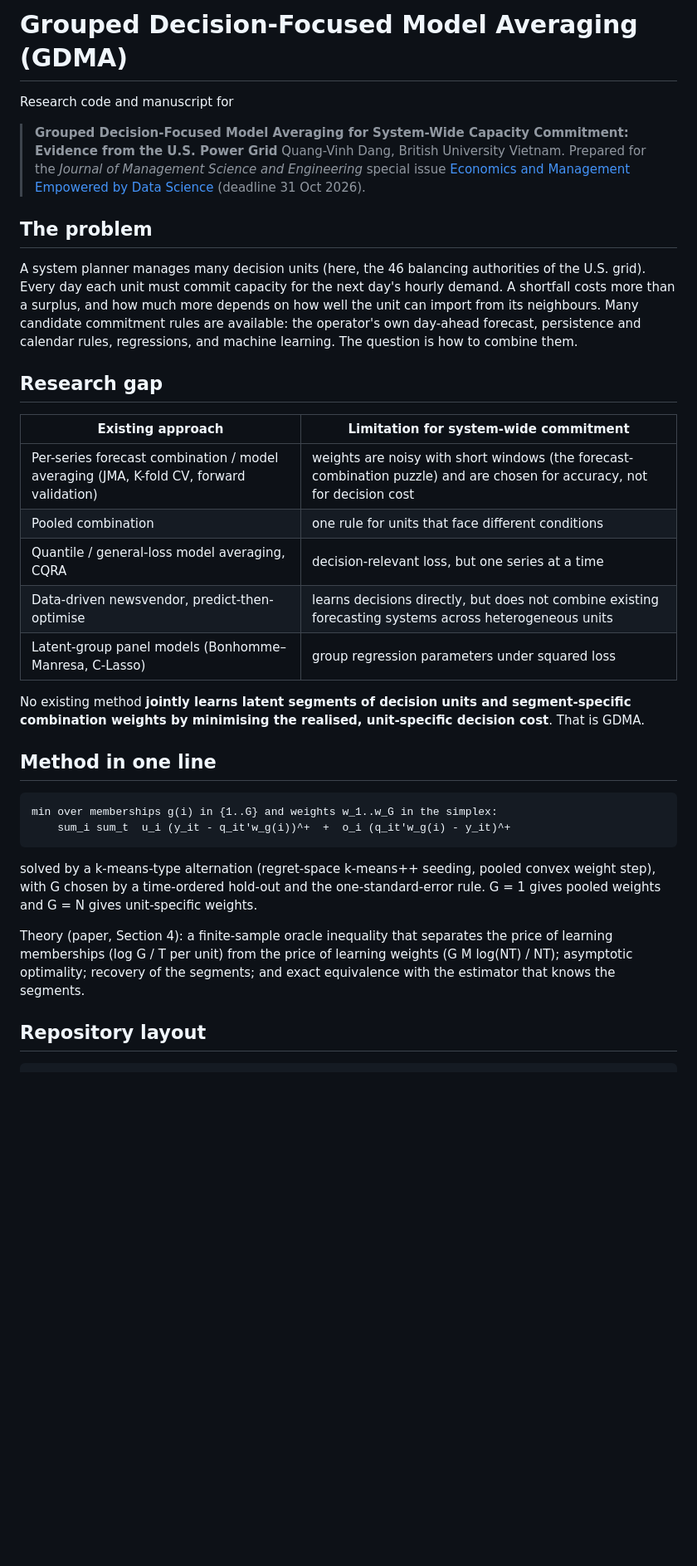
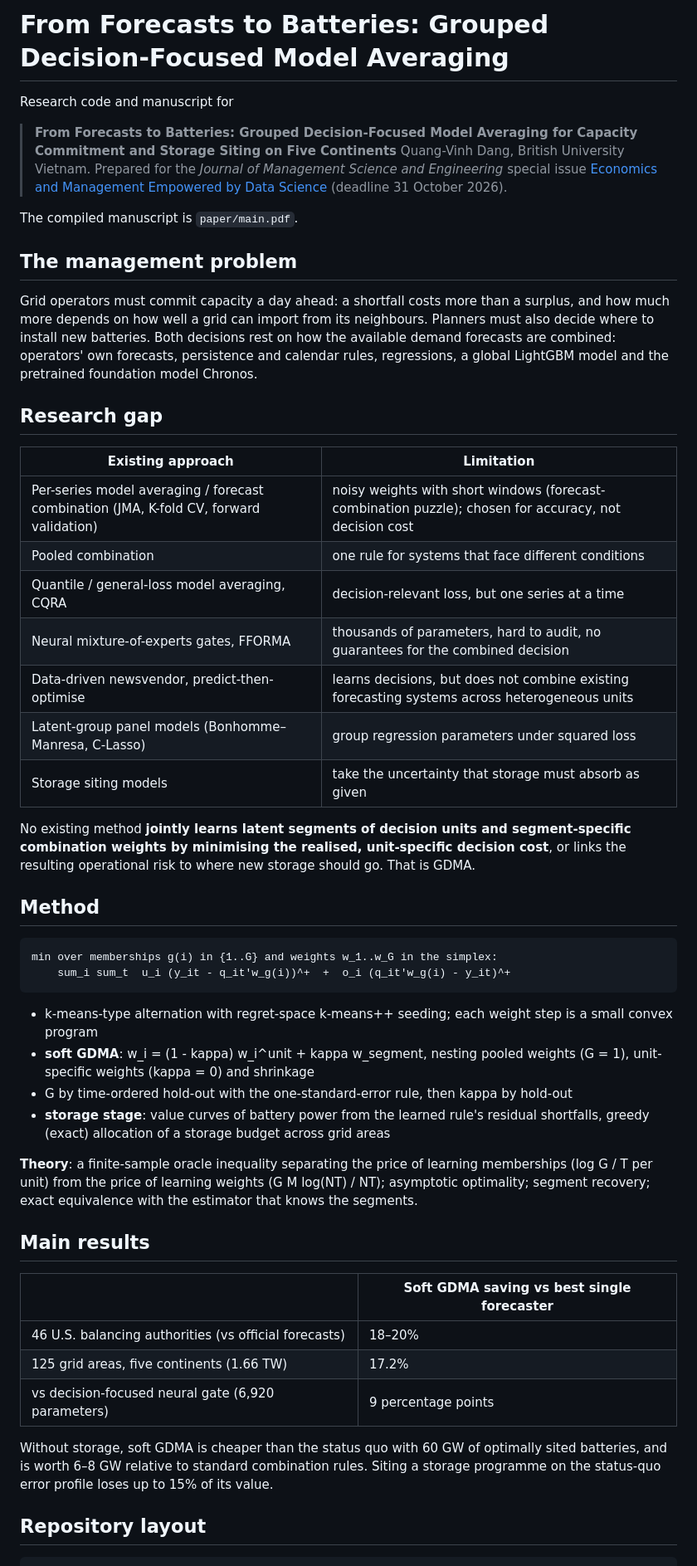
Before and after one commit to vinhqdang/economics_data_science, a Markdown page: README.md, the part around one of its changes. Shown at 83% size. GitHub-like rendering; blank space fills up the shorter version.

Commit message:
Update README for the five-continent study

````diff
--- a/README.md
+++ b/README.md
@@ -1,49 +1,67 @@
-# Grouped Decision-Focused Model Averaging (GDMA)
+# From Forecasts to Batteries: Grouped Decision-Focused Model Averaging
 
 Research code and manuscript for
 
-> **Grouped Decision-Focused Model Averaging for System-Wide Capacity Commitment: Evidence from the U.S. Power Grid**
+> **From Forecasts to Batteries: Grouped Decision-Focused Model Averaging for Capacity Commitment and Storage Siting on Five Continents**
 > Quang-Vinh Dang, British University Vietnam.
 > Prepared for the *Journal of Management Science and Engineering* special issue
-> [Economics and Management Empowered by Data Science](https://www.sciencedirect.com/special-issue/330213/economics-and-management-empowered-by-data-science) (deadline 31 Oct 2026).
+> [Economics and Management Empowered by Data Science](https://www.sciencedirect.com/special-issue/330213/economics-and-management-empowered-by-data-science) (deadline 31 October 2026).
 
-## The problem
+The compiled manuscript is `paper/main.pdf`.
 
-A system planner manages many decision units (here, the 46 balancing authorities of the U.S. grid).
-Every day each unit must commit capacity for the next day's hourly demand. A shortfall
-costs more than a surplus, and how much more depends on how well the unit can import from
-its neighbours. Many candidate commitment rules are available: the operator's own day-ahead
-forecast, persistence and calendar rules, regressions, and machine learning.
-The question is how to combine them.
+## The management problem
+
+Grid operators must commit capacity a day ahead: a shortfall costs more than a surplus, and how much more
+depends on how well a grid can import from its neighbours. Planners must also decide where to install
+new batteries. Both decisions rest on how the available demand forecasts are combined: operators'
+own forecasts, persistence and calendar rules, regressions, a global LightGBM model and the
+pretrained foundation model Chronos.
 
 ## Research gap
 
-| Existing approach | Limitation for system-wide commitment |
+| Existing approach | Limitation |
 |---|---|
-| Per-series forecast combination / model averaging (JMA, K-fold CV, forward validation) | weights are noisy with short windows (the forecast-combination puzzle) and are chosen for accuracy, not for decision cost |
-| Pooled combination | one rule for units that face different conditions |
+| Per-series model averaging / forecast combination (JMA, K-fold CV, forward validation) | noisy weights with short windows (forecast-combination puzzle); chosen for accuracy, not decision cost |
+| Pooled combination | one rule for systems that face different conditions |
 | Quantile / general-loss model averaging, CQRA | decision-relevant loss, but one series at a time |
-| Data-driven newsvendor, predict-then-optimise | learns decisions directly, but does not combine existing forecasting systems across heterogeneous units |
+| Neural mixture-of-experts gates, FFORMA | thousands of parameters, hard to audit, no guarantees for the combined decision |
+| Data-driven newsvendor, predict-then-optimise | learns decisions, but does not combine existing forecasting systems across heterogeneous units |
 | Latent-group panel models (Bonhomme–Manresa, C-Lasso) | group regression parameters under squared loss |
+| Storage siting models | take the uncertainty that storage must absorb as given |
 
-No existing method **jointly learns latent segments of decision units and segment-specific
-combination weights by minimising the realised, unit-specific decision cost**. That is GDMA.
+No existing method **jointly learns latent segments of decision units and segment-specific combination
+weights by minimising the realised, unit-specific decision cost**, or links the resulting operational
+risk to where new storage should go. That is GDMA.
 
-## Method in one line
+## Method
 
 ```
 min over memberships g(i) in {1..G} and weights w_1..w_G in the simplex:
     sum_i sum_t  u_i (y_it - q_it'w_g(i))^+  +  o_i (q_it'w_g(i) - y_it)^+
 ```
 
-solved by a k-means-type alternation (regret-space k-means++ seeding, pooled convex weight
-step), with G chosen by a time-ordered hold-out and the one-standard-error rule.
-G = 1 gives pooled weights and G = N gives unit-specific weights.
+- k-means-type alternation with regret-space k-means++ seeding; each weight step is a small convex program
+- **soft GDMA**: w_i = (1 - kappa) w_i^unit + kappa w_segment, nesting pooled weights (G = 1),
+  unit-specific weights (kappa = 0) and shrinkage
+- G by time-ordered hold-out with the one-standard-error rule, then kappa by hold-out
+- **storage stage**: value curves of battery power from the learned rule's residual shortfalls,
+  greedy (exact) allocation of a storage budget across grid areas
 
-Theory (paper, Section 4): a finite-sample oracle inequality that separates the price of
-learning memberships (log G / T per unit) from the price of learning weights
-(G M log(NT) / NT); asymptotic optimality; recovery of the segments; and exact equivalence
-with the estimator that knows the segments.
+**Theory**: a finite-sample oracle inequality separating the price of learning memberships
+(log G / T per unit) from the price of learning weights (G M log(NT) / NT); asymptotic optimality;
+segment recovery; exact equivalence with the estimator that knows the segments.
+
+## Main results
+
+| | Soft GDMA saving vs best single forecaster |
+|---|---|
+| 46 U.S. balancing authorities (vs official forecasts) | 18–20% |
+| 125 grid areas, five continents (1.66 TW) | 17.2% |
+| vs decision-focused neural gate (6,920 parameters) | 9 percentage points |
+
+Without storage, soft GDMA is cheaper than the status quo with 60 GW of optimally sited batteries,
+and is worth 6–8 GW relative to standard combination rules. Siting a storage programme on the
+status-quo error profile loses up to 15% of its value.
 
 ## Repository layout
 
````
Also changed, not shown: other parts of README.md (+25 -15 lines).
